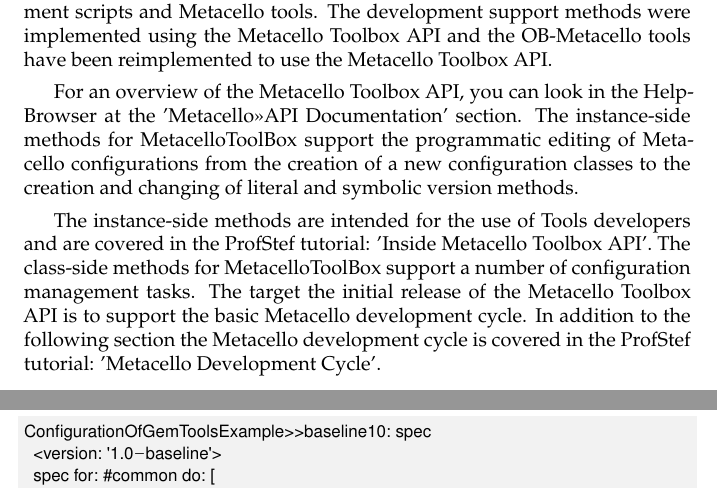
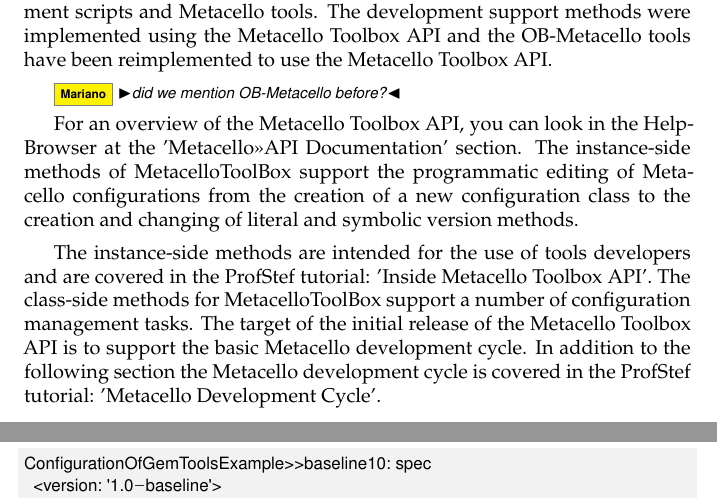
Before and after one commit to SquareBracketAssociates/DeepIntoPharo, a LaTeX book (Metacello/Metacello.tex): two parts of pages 33 and 34 of 48, joined at a grey line, cut so that both start at the same text. Compiled offline with pdfLaTeX.

Commit message:
finish 1.13. Next step: 1.14	Development Cycle Walk Through

```diff
--- a/Metacello/Metacello.tex
+++ b/Metacello/Metacello.tex
@@ -1272,9 +1272,11 @@
 
 The \ct{MetacelloToolBox} class is aimed at providing a common API for development scripts and Metacello tools. The development support methods were implemented using the Metacello Toolbox API and the OB-Metacello tools have been reimplemented to use the Metacello Toolbox API.
 
-For an overview of the Metacello Toolbox API, you can look in the HelpBrowser at the 'Metacello>>API Documentation' section. The instance-side methods for MetacelloToolBox support the  programmatic editing of Metacello configurations from the creation of a new configuration classes to the creation and changing of literal and symbolic version methods.
-
-The instance-side methods are intended for the use of Tools developers and are covered in the ProfStef tutorial: 'Inside Metacello Toolbox API'. The class-side methods for MetacelloToolBox support a number of configuration management tasks. The target the initial release of the Metacello Toolbox API is to support the basic Metacello development cycle. In addition to the following section the Metacello development cycle is covered in the ProfStef tutorial: 'Metacello Development Cycle'.
+\mmp{did we mention OB-Metacello before?}
+
+For an overview of the Metacello Toolbox API, you can look in the HelpBrowser at the 'Metacello>>API Documentation' section. The instance-side methods of MetacelloToolBox support the  programmatic editing of Metacello configurations from the creation of a new configuration class to the creation and changing of literal and symbolic version methods.
+
+The instance-side methods are intended for the use of tools developers and are covered in the ProfStef tutorial: 'Inside Metacello Toolbox API'. The class-side methods for MetacelloToolBox support a number of configuration management tasks. The target of the initial release of the Metacello Toolbox API is to support the basic Metacello development cycle. In addition to the following section the Metacello development cycle is covered in the ProfStef tutorial: 'Metacello Development Cycle'.
 
 
 \section{Development Cycle Walk Through}
```
Also changed, not shown: Metacello/Metacello.pdf.
